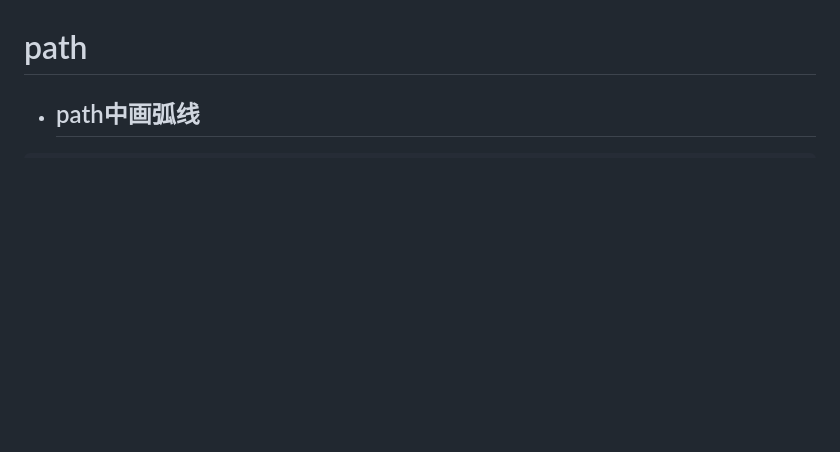
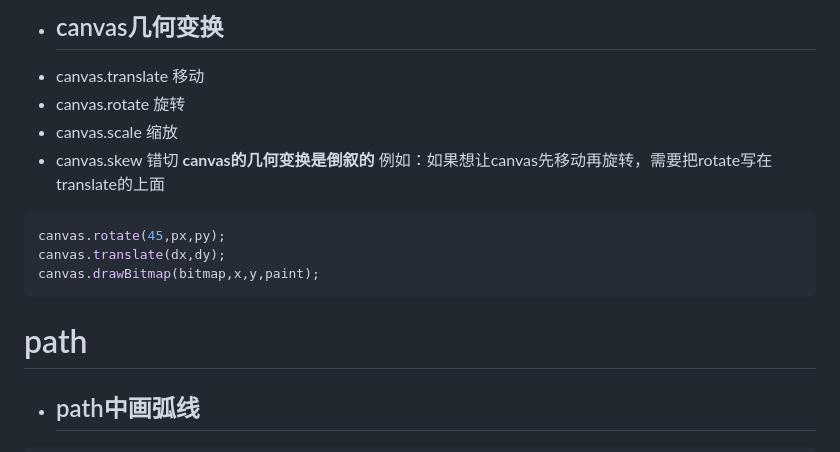
Before and after one commit to initLiu/AndroidRecord, a Markdown page: canvas/canvas.md, the part around the change printed below. GitHub-like rendering; blank space fills up the shorter version.

Commit message:
canvas

````diff
--- a/canvas/canvas.md
+++ b/canvas/canvas.md
@@ -21,3 +54,15 @@ x和y是点的坐标。点的大小可以通过pain.setStrokeWidth(width)来设
+* ## canvas几何变换
+* canvas.translate 移动
+* canvas.rotate 旋转
+* canvas.scale 缩放
+* canvas.skew 错切
+**<font color='red'>canvas的几何变换是倒叙的</font>**
+例如：如果想让canvas先移动再旋转，需要把rotate写在translate的上面
+```java
+canvas.rotate(45,px,py);
+canvas.translate(dx,dy);
+canvas.drawBitmap(bitmap,x,y,paint);
+```
 
 # path
 * ## path中画弧线
````
Also changed, not shown: other parts of canvas/canvas.md (+33 -0 lines), canvas/12.png (added), canvas/13.png (added).
